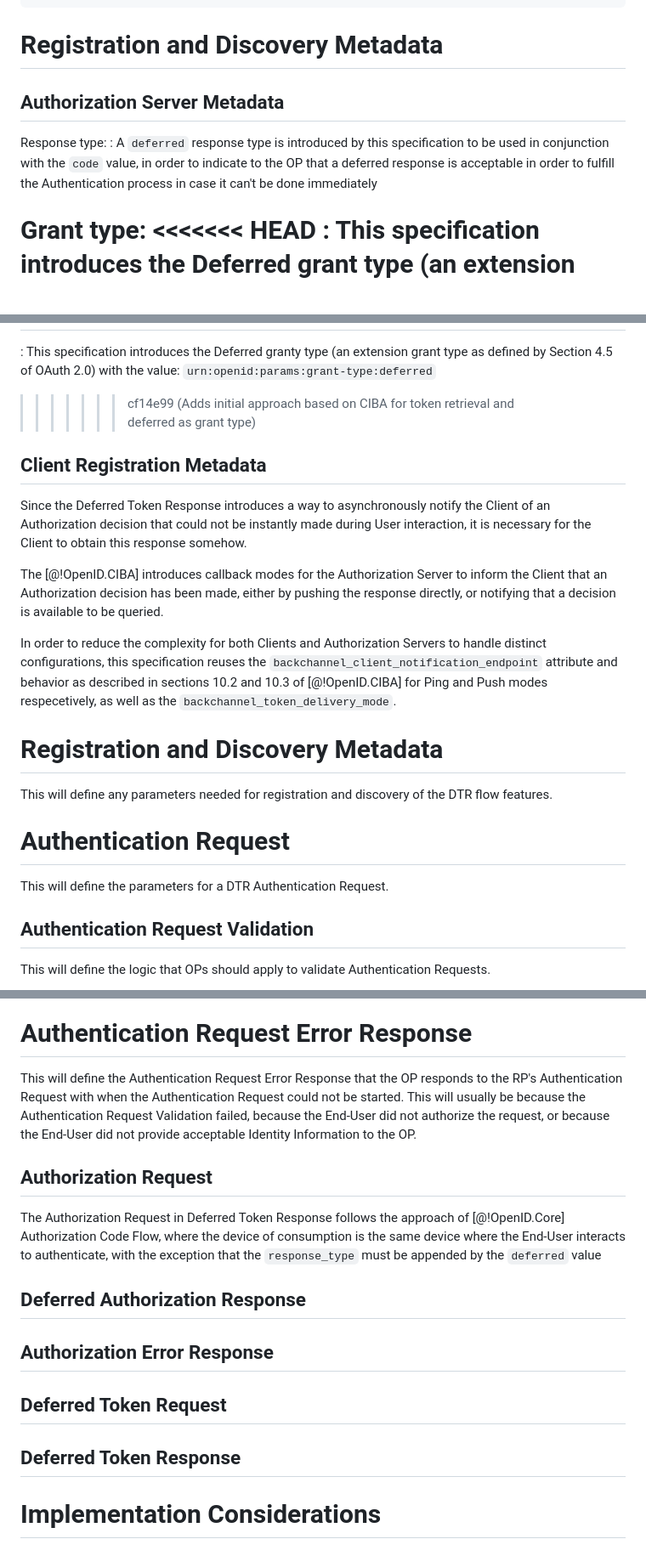
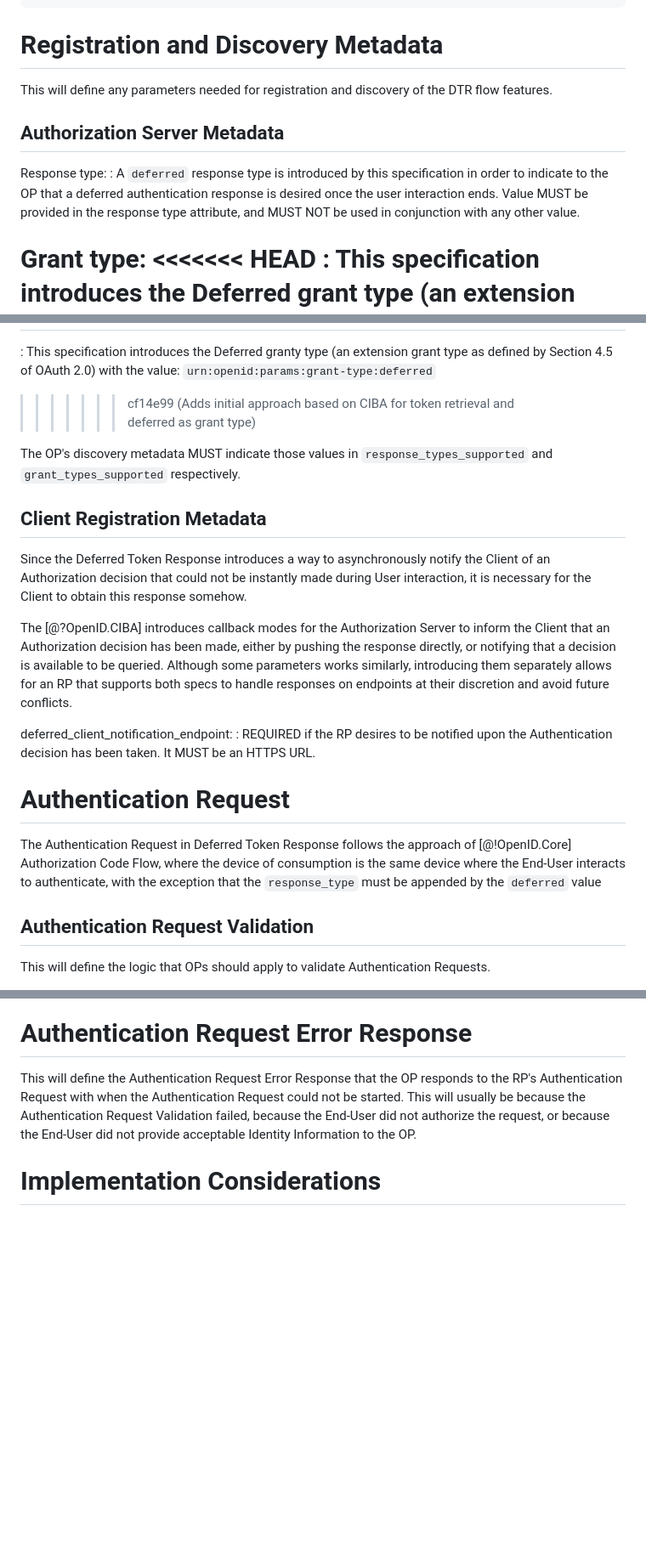
Before and after one commit to gniero/oidc-dtr-resources, a Markdown page: openid-deferred-token-response-1_0.md, 3 parts joined by grey strips. Shown at 85% size. Drawn GitHub-style; blank space fills up the shorter version.

Commit message:
addressing distinctions from CIBA

```diff
--- a/openid-deferred-token-response-1_0.md
+++ b/openid-deferred-token-response-1_0.md
@@ -92,9 +92,11 @@ These steps are illustrated in the following diagram:
 
 # Registration and Discovery Metadata
 
+This will define any parameters needed for registration and discovery of the DTR flow features.
+
 ## Authorization Server Metadata
 Response type:
-: A `deferred` response type is introduced by this specification to be used in conjunction with the `code` value, in order to indicate to the OP that a deferred response is acceptable in order to fulfill the Authentication process in case it can't be done immediately
+: A `deferred` response type is introduced by this specification in order to indicate to the OP that a deferred authentication response is desired once the user interaction ends. Value MUST be provided in the response type attribute, and MUST NOT be used in conjunction with any other value.
 
 Grant type:
 <<<<<<< HEAD
@@ -103,21 +105,21 @@ Grant type:
 : This specification introduces the Deferred granty type (an extension grant type as defined by Section 4.5 of OAuth 2.0) with the value: `urn:openid:params:grant-type:deferred`
 >>>>>>> cf14e99 (Adds initial approach based on CIBA for token retrieval and deferred as grant type)
 
+The OP's discovery metadata MUST indicate those values in `response_types_supported` and `grant_types_supported` respectively.
 ## Client Registration Metadata
 
 Since the Deferred Token Response introduces a way to asynchronously notify the Client of an Authorization decision that could not be instantly made during User interaction, it is necessary for the Client to obtain this response somehow.
 
-The [@!OpenID.CIBA] introduces callback modes for the Authorization Server to inform the Client that an Authorization decision has been made, either by pushing the response directly, or notifying that a decision is available to be queried.
+The [@?OpenID.CIBA] introduces callback modes for the Authorization Server to inform the Client that an Authorization decision has been made, either by pushing the response directly, or notifying that a decision is available to be queried. Although some parameters works similarly, introducing them separately allows for an RP that supports both specs to handle responses on endpoints at their discretion and avoid future conflicts.
 
-In order to reduce the complexity for both Clients and Authorization Servers to handle distinct configurations, this specification reuses the `backchannel_client_notification_endpoint` attribute and behavior as described in sections 10.2 and 10.3 of [@!OpenID.CIBA] for  Ping and Push modes respecetively, as well as the `backchannel_token_delivery_mode`.
 
-# Registration and Discovery Metadata
+deferred_client_notification_endpoint:
+: REQUIRED if the RP desires to be notified upon the Authentication decision has been taken. It MUST be an HTTPS URL.
 
-This will define any parameters needed for registration and discovery of the DTR flow features.
 
 # Authentication Request
 
-This will define the parameters for a DTR Authentication Request.
+The Authentication Request in Deferred Token Response follows the approach of [@!OpenID.Core] Authorization Code Flow, where the device of consumption is the same device where the End-User interacts to authenticate, with the exception that the `response_type` must be appended by the `deferred` value
 
 ## Authentication Request Validation
 
@@ -166,18 +168,6 @@ This will usually be because the End-User could not be authenticated based on th
 
 This will define the Authentication Request Error Response that the OP responds to the RP's Authentication Request with when the Authentication Request could not be started.
 This will usually be because the Authentication Request Validation failed, because the End-User did not authorize the request, or because the End-User did not provide acceptable Identity Information to the OP.
-
-## Authorization Request
-
-The Authorization Request in Deferred Token Response follows the approach of [@!OpenID.Core] Authorization Code Flow, where the device of consumption is the same device where the End-User interacts to authenticate, with the exception that the `response_type` must be appended by the `deferred` value
-
-## Deferred Authorization Response
-
-## Authorization Error Response
-
-## Deferred Token Request
-
-## Deferred Token Response
 
 # Implementation Considerations
 
```
